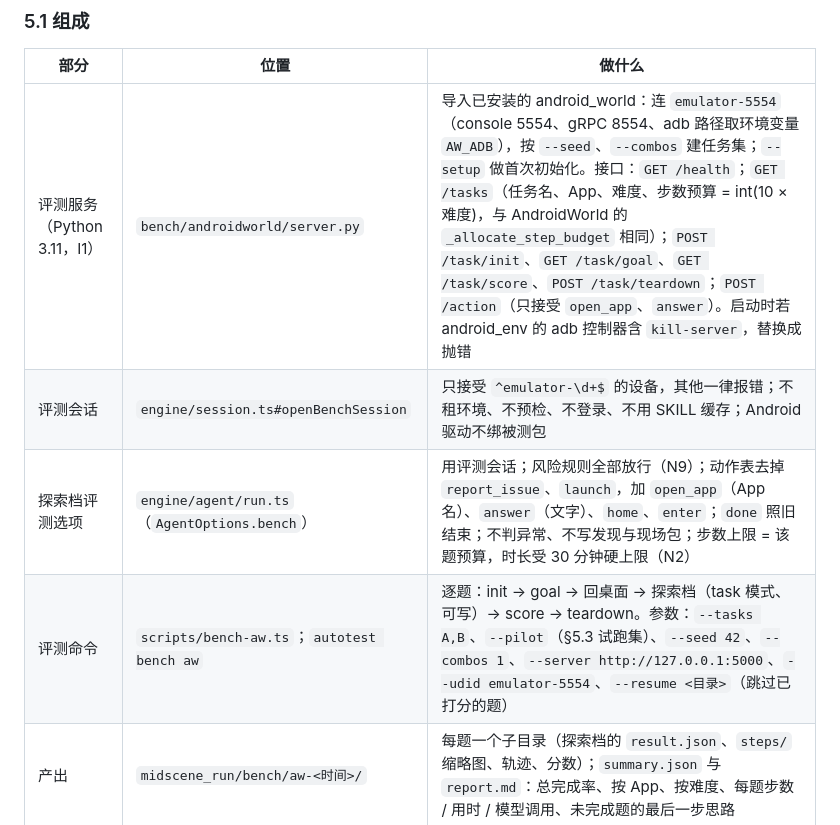
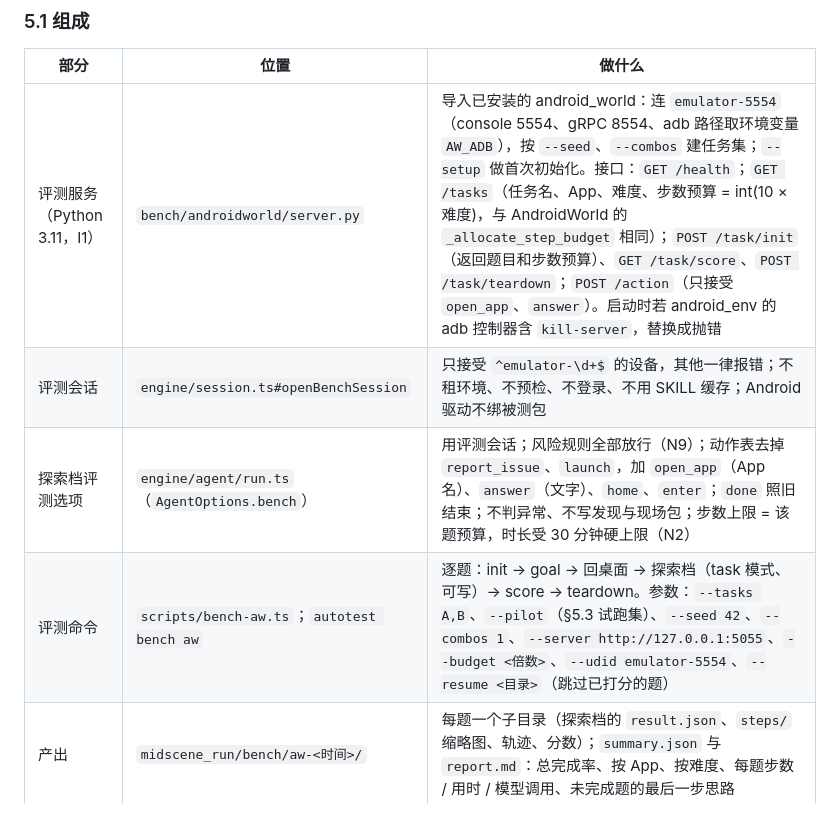
Before and after one commit to hyl-aaron-teamily/multi-test-agent, a Markdown page: docs/dev-week2-milestone5.md, the part around the change. Rendered like a GitHub page.

```diff
--- a/docs/dev-week2-milestone5.md
+++ b/docs/dev-week2-milestone5.md
@@ -81,10 +81,10 @@
 
 | 部分 | 位置 | 做什么 |
 |---|---|---|
-| 评测服务（Python 3.11，I1） | `bench/androidworld/server.py` | 导入已安装的 android_world：连 `emulator-5554`（console 5554、gRPC 8554、adb 路径取环境变量 `AW_ADB`），按 `--seed`、`--combos` 建任务集；`--setup` 做首次初始化。接口：`GET /health`；`GET /tasks`（任务名、App、难度、步数预算 = int(10 × 难度)，与 AndroidWorld 的 `_allocate_step_budget` 相同）；`POST /task/init`、`GET /task/goal`、`GET /task/score`、`POST /task/teardown`；`POST /action`（只接受 `open_app`、`answer`）。启动时若 android_env 的 adb 控制器含 `kill-server`，替换成抛错 |
+| 评测服务（Python 3.11，I1） | `bench/androidworld/server.py` | 导入已安装的 android_world：连 `emulator-5554`（console 5554、gRPC 8554、adb 路径取环境变量 `AW_ADB`），按 `--seed`、`--combos` 建任务集；`--setup` 做首次初始化。接口：`GET /health`；`GET /tasks`（任务名、App、难度、步数预算 = int(10 × 难度)，与 AndroidWorld 的 `_allocate_step_budget` 相同）；`POST /task/init`（返回题目和步数预算）、`GET /task/score`、`POST /task/teardown`；`POST /action`（只接受 `open_app`、`answer`）。启动时若 android_env 的 adb 控制器含 `kill-server`，替换成抛错 |
 | 评测会话 | `engine/session.ts#openBenchSession` | 只接受 `^emulator-\d+$` 的设备，其他一律报错；不租环境、不预检、不登录、不用 SKILL 缓存；Android 驱动不绑被测包 |
 | 探索档评测选项 | `engine/agent/run.ts`（`AgentOptions.bench`） | 用评测会话；风险规则全部放行（N9）；动作表去掉 `report_issue`、`launch`，加 `open_app`（App 名）、`answer`（文字）、`home`、`enter`；`done` 照旧结束；不判异常、不写发现与现场包；步数上限 = 该题预算，时长受 30 分钟硬上限（N2） |
-| 评测命令 | `scripts/bench-aw.ts`；`autotest bench aw` | 逐题：init → goal → 回桌面 → 探索档（task 模式、可写）→ score → teardown。参数：`--tasks A,B`、`--pilot`（§5.3 试跑集）、`--seed 42`、`--combos 1`、`--server http://127.0.0.1:5000`、`--udid emulator-5554`、`--resume <目录>`（跳过已打分的题） |
+| 评测命令 | `scripts/bench-aw.ts`；`autotest bench aw` | 逐题：init → goal → 回桌面 → 探索档（task 模式、可写）→ score → teardown。参数：`--tasks A,B`、`--pilot`（§5.3 试跑集）、`--seed 42`、`--combos 1`、`--server http://127.0.0.1:5055`、`--budget <倍数>`、`--udid emulator-5554`、`--resume <目录>`（跳过已打分的题） |
 | 产出 | `midscene_run/bench/aw-<时间>/` | 每题一个子目录（探索档的 `result.json`、`steps/` 缩略图、轨迹、分数）；`summary.json` 与 `report.md`：总完成率、按 App、按难度、每题步数 / 用时 / 模型调用、未完成题的最后一步思路 |
 
 ### 5.2 规则
```
Also changed, not shown: docs/w2m5-acceptance.md (added, +48 -0 lines).
